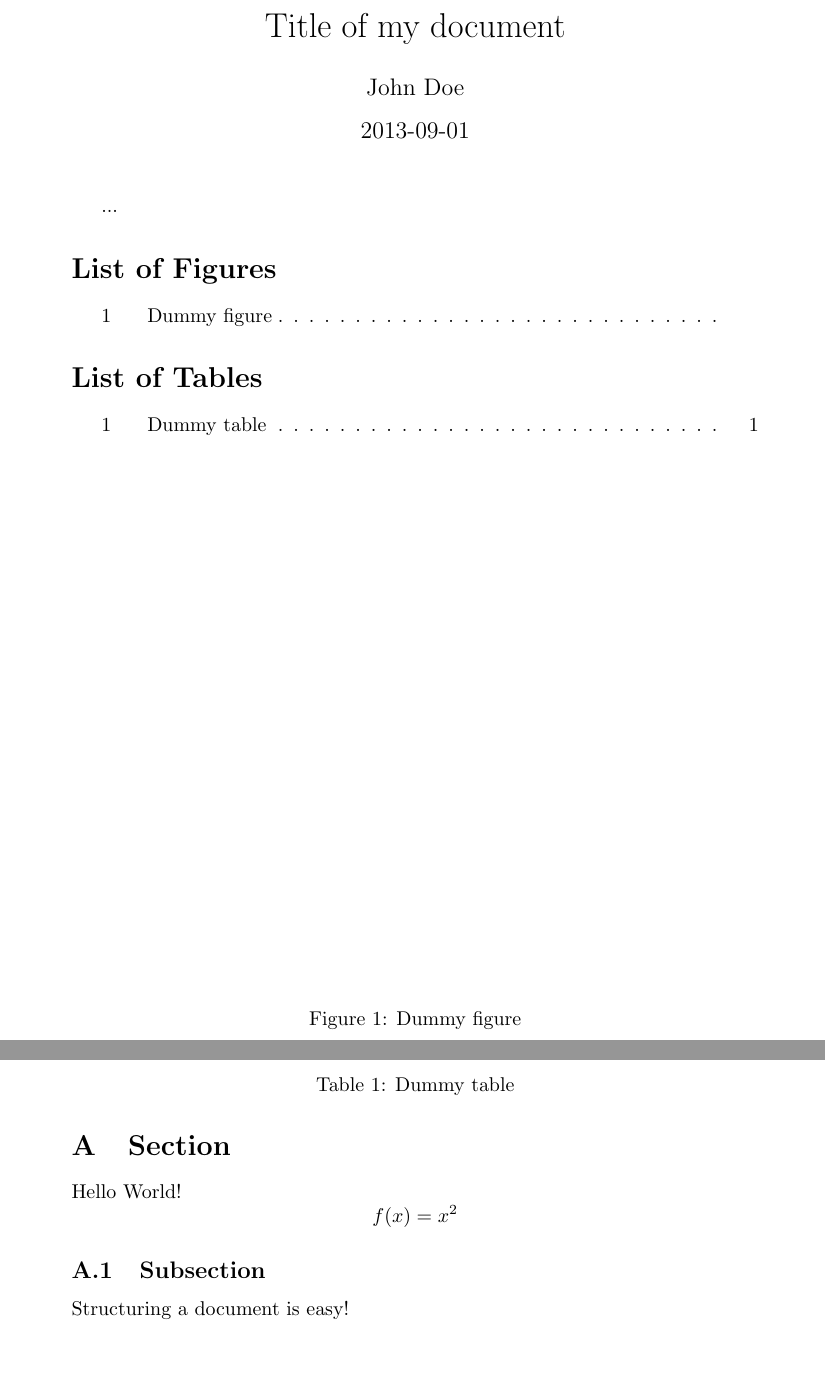
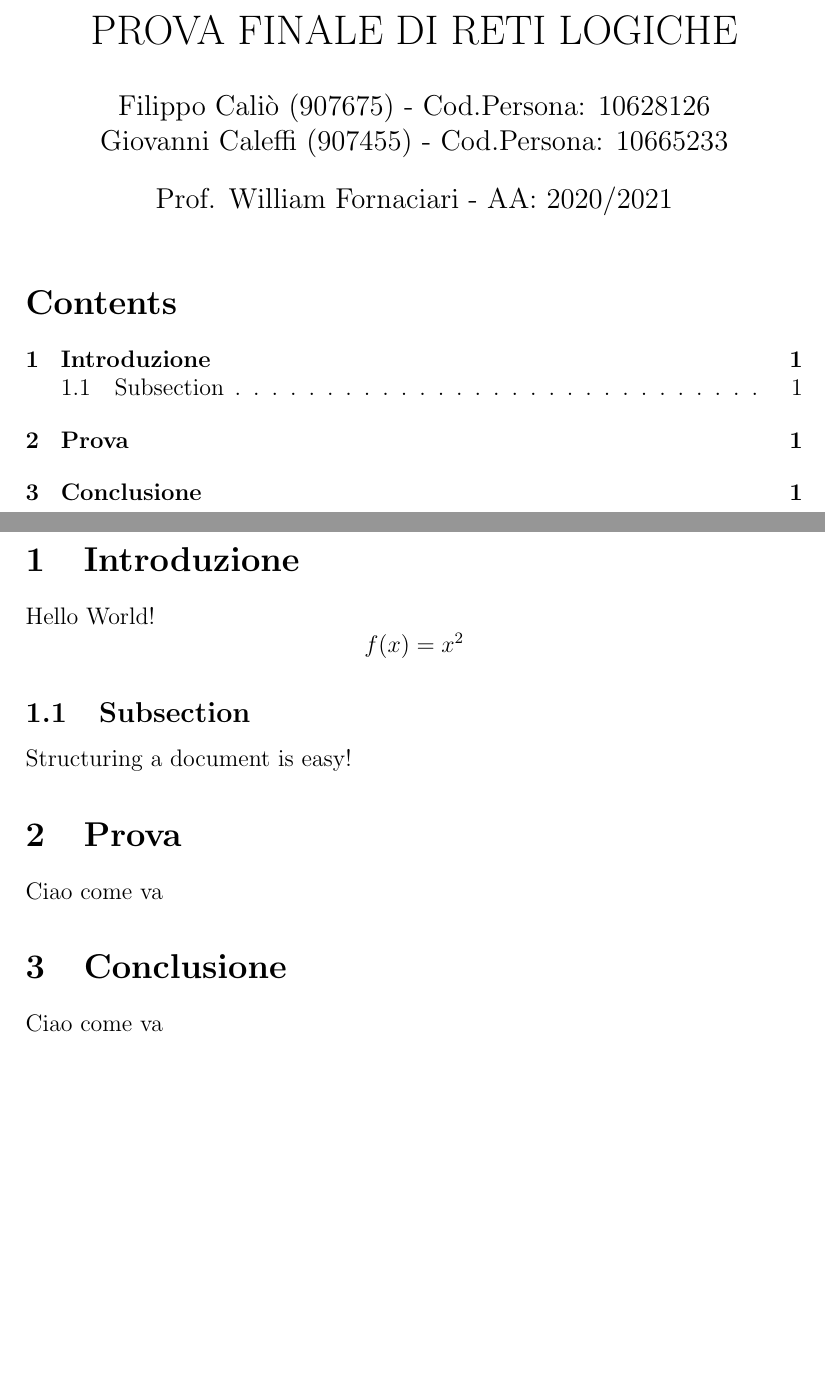
Before and after one commit to fillics/Histogram-Equalization-Machine, a LaTeX document (10628126_10665233.tex): two parts of pages 1 and 2 of 2, joined at a grey line, cut at the place of the change, the shorter picture padded with empty space. Compiled offline with pdfLaTeX.

Commit message:
Update 10628126_10665233.tex

```diff
--- a/10628126_10665233.tex
+++ b/10628126_10665233.tex
@@ -1,30 +1,22 @@
-\documentclass{article}
+\documentclass[12pt]{article}
 \usepackage{amsmath}
+\usepackage[toc,page,header]{appendix}
 
-\title{Title of my document}
-\date{2013-09-01}
-\author{John Doe}
+\title{PROVA FINALE DI RETI LOGICHE}
+\date{Prof. William Fornaciari - AA: 2020/2021}
+\author{Filippo Caliò (907675) - Cod.Persona: 10628126 \\ Giovanni Caleffi (907455) - Cod.Persona: 10665233}
+
 
 \begin{document}
 
 \maketitle
 \pagenumbering{gobble}
-\begin{figure}
-  \caption{Dummy figure}
-\end{figure}
+\tableofcontents
 
-\begin{table}
-  \caption{Dummy table}
-\end{table}
-...
-\begin{appendix}
-  \listoffigures
-  \listoftables
-\end{appendix}
 \newpage
 \pagenumbering{arabic}
 
-\section{Section}
+\section{Introduzione}
 
 Hello World!
 \begin{equation*}
@@ -35,4 +27,12 @@ Hello World!
 
 Structuring a document is easy!
 
+
+\section{Prova}
+Ciao come va
+
+\section{Conclusione}
+Ciao come va
+
+
 \end{document}
```
